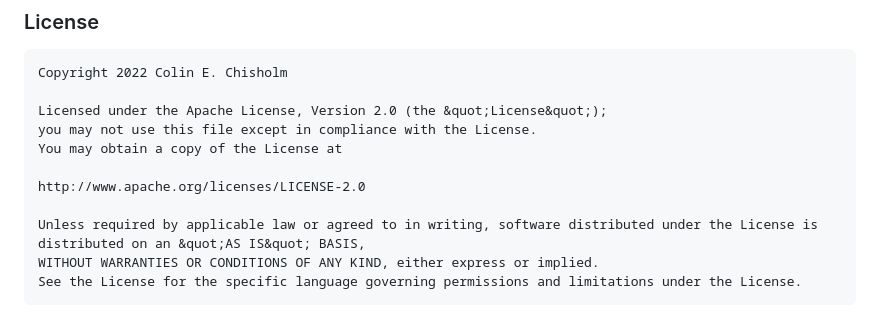
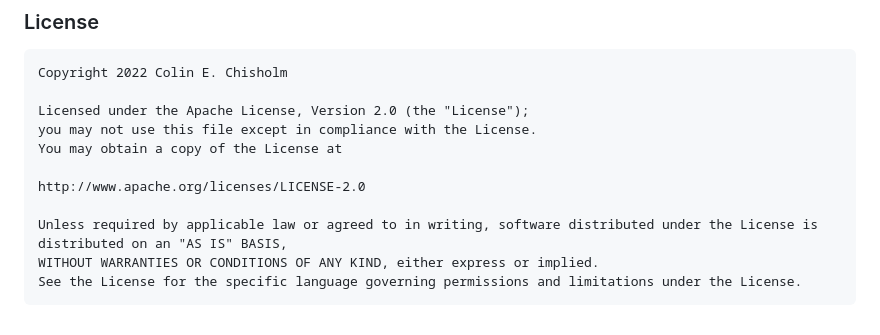
Before and after one commit to ColinChisholm/forestr, a Markdown page: README.md, the part around the change. GitHub-like rendering.

Commit message:
Update README.md
minor edit

```diff
--- a/README.md
+++ b/README.md
@@ -55,12 +55,12 @@ These tools are highly dependent on the [`bcdata` package](https://github.com/bc
 
     Copyright 2022 Colin E. Chisholm
 
-    Licensed under the Apache License, Version 2.0 (the &quot;License&quot;);
+    Licensed under the Apache License, Version 2.0 (the "License");
     you may not use this file except in compliance with the License.
     You may obtain a copy of the License at
 
     http://www.apache.org/licenses/LICENSE-2.0
 
-    Unless required by applicable law or agreed to in writing, software distributed under the License is distributed on an &quot;AS IS&quot; BASIS,
+    Unless required by applicable law or agreed to in writing, software distributed under the License is distributed on an "AS IS" BASIS,
     WITHOUT WARRANTIES OR CONDITIONS OF ANY KIND, either express or implied.
     See the License for the specific language governing permissions and limitations under the License.
```
